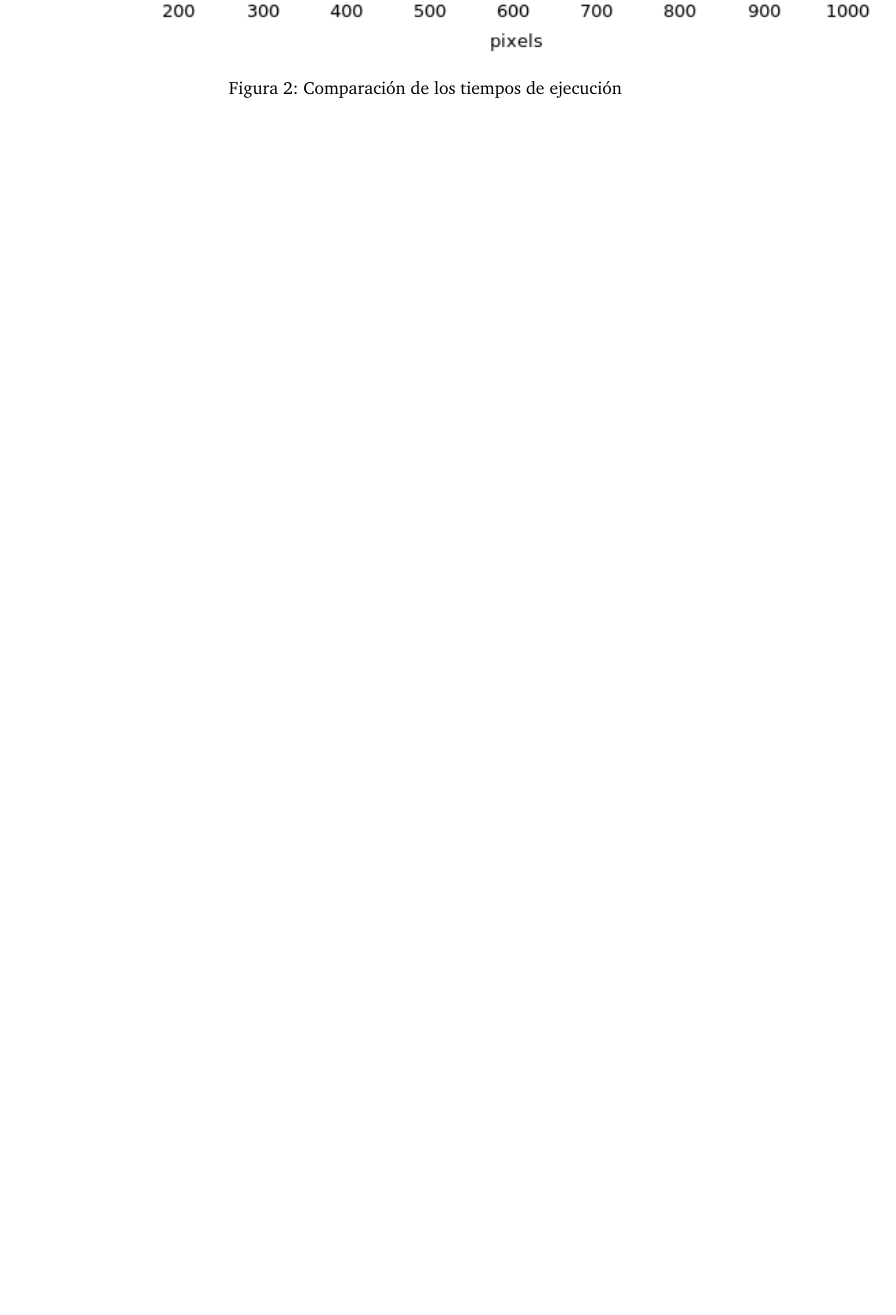
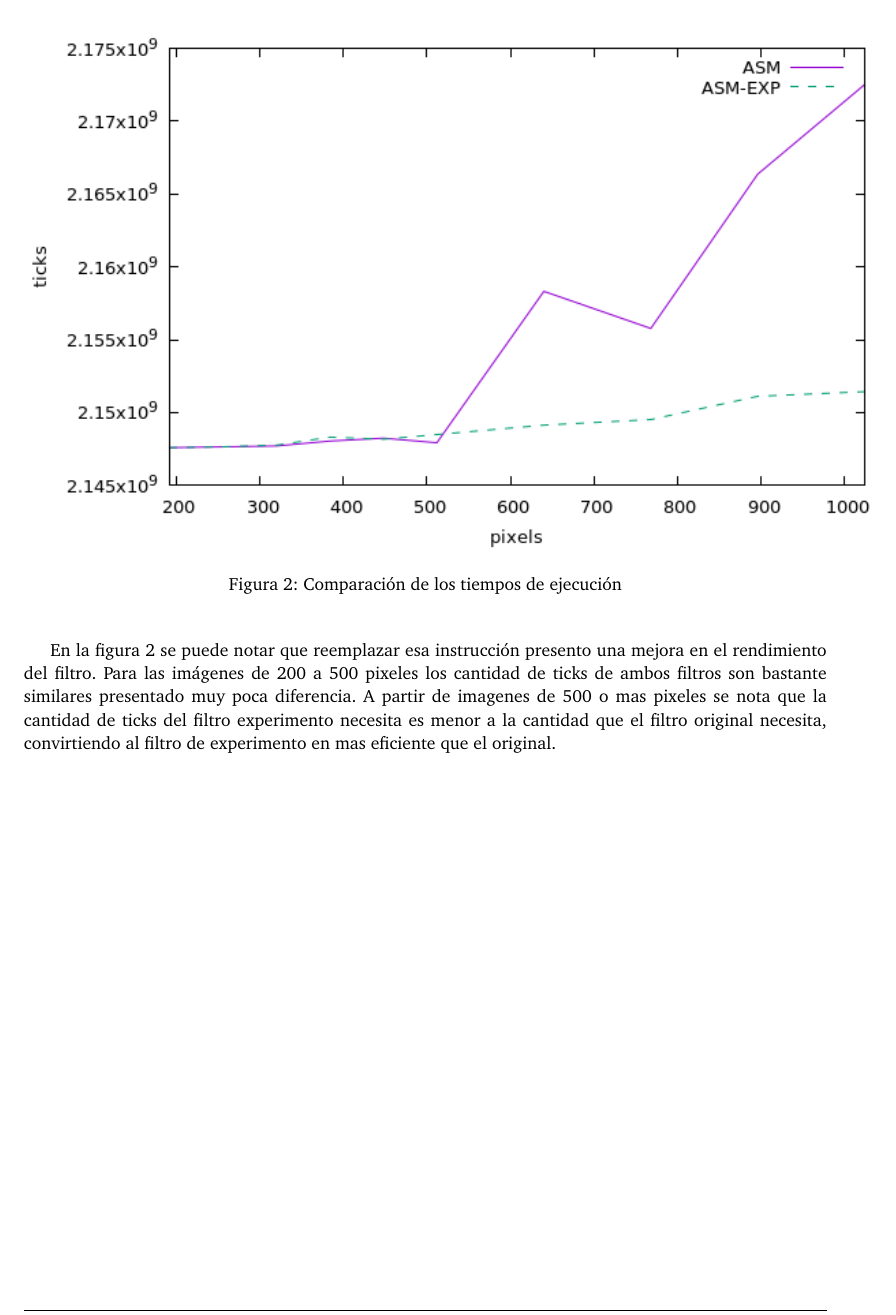
Before and after one commit to MarianoBenzo/Orga2TP2, a LaTeX paper (documentos/informe.tex): part of page 6 of 17, cut so that both start at the same text, the shorter picture padded with empty space. Compiled offline with pdfLaTeX.

Commit message:
Update informe.tex

```diff
--- a/documentos/informe.tex
+++ b/documentos/informe.tex
@@ -196,6 +196,8 @@ Las mediciones se realizaron según lo descrito al principio del informe en Ubun
 	\label{rotar_exp}
   \end{center}
 \end{figure}
+
+En la figura 2 se puede notar que reemplazar esa instrucción presento una mejora en el rendimiento del filtro. Para las imágenes de 200 a 500 pixeles los cantidad de  ticks de ambos filtros son bastante similares presentado muy poca diferencia. A partir de imagenes de 500 o mas pixeles se nota que la cantidad de ticks del filtro experimento necesita es menor a la cantidad que el filtro original necesita, convirtiendo al filtro de experimento en mas eficiente que el original.
 
 \newpage
 \subsection{Rotar}
```
